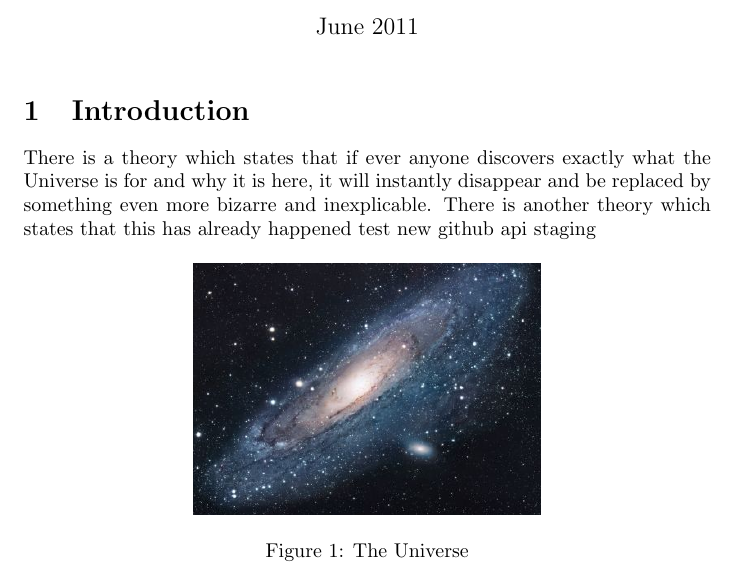
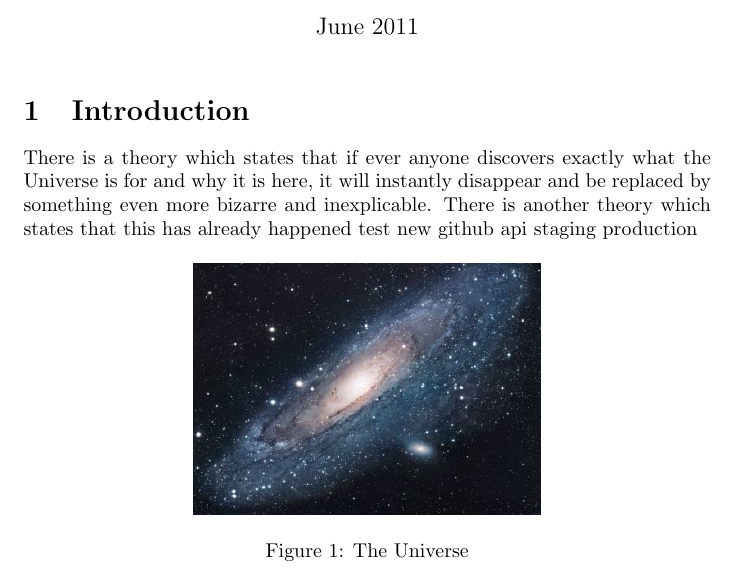
Before and after one commit to henryoswald/latex_example, a LaTeX document (main.tex): part of page 2 of 2, cut so that both start at the same text. Compiled offline with pdfLaTeX.

Commit message:
Update main.tex

```diff
--- a/main.tex
+++ b/main.tex
@@ -21,7 +21,7 @@ it will instantly disappear and be replaced by something even more bizarre
 and inexplicable.
 There is another theory which states that this has already happened
 test new github api
-staging
+staging production
 \begin{figure}[h!]
 \centering
 \includegraphics[scale=1.7]{universe.jpg}
```
